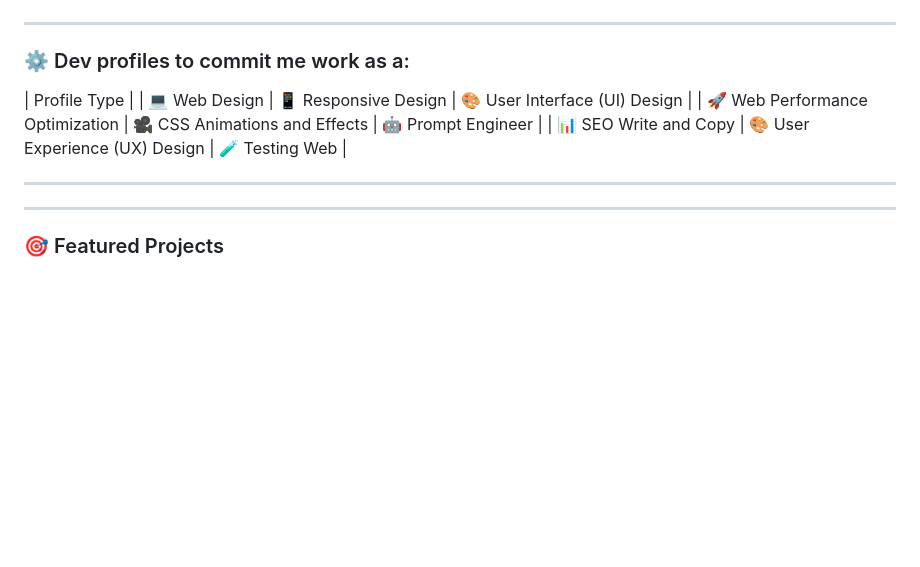
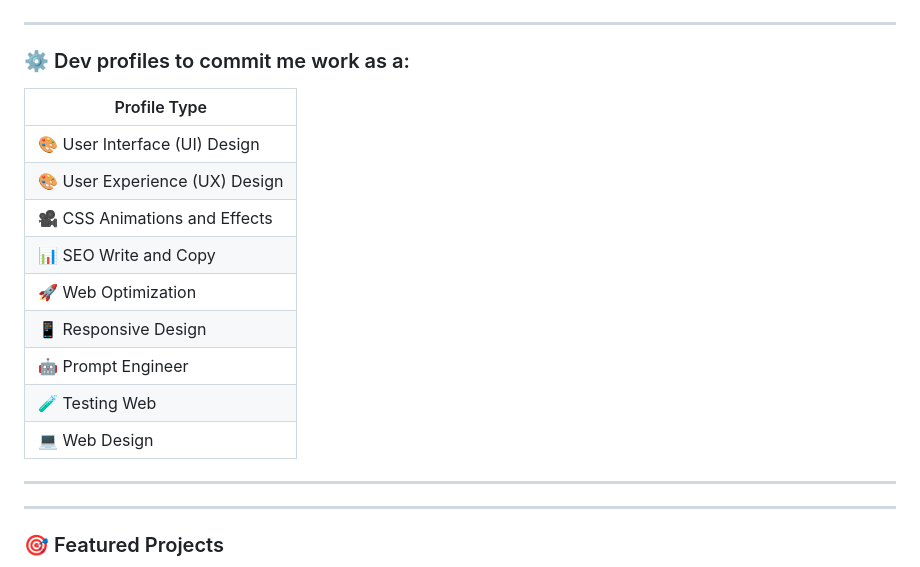
Before and after one commit to lucfreelance/lucfreelance, a Markdown page: README.MD, the part around the change. Drawn GitHub-style; blank space fills up the shorter version.

```diff
--- a/README.MD
+++ b/README.MD
@@ -146,11 +146,17 @@
 
 ### ⚙️ Dev profiles to commit me work as a:
 
-| Profile Type                                     |
-| 💻 Web Design | 📱 Responsive Design | 🎨 User Interface (UI) Design |
-| 🚀 Web Performance Optimization | 🎥 CSS Animations and Effects | 🤖 Prompt Engineer |
-| 📊 SEO Write and Copy | 🎨 User Experience (UX) Design | 🧪 Testing Web |
-
+| Profile Type                      |
+|-----------------------------------|
+| 🎨 User Interface (UI) Design     |
+| 🎨 User Experience (UX) Design     |
+| 🎥 CSS Animations and Effects     |
+| 📊 SEO Write and Copy              |
+| 🚀 Web Optimization   |
+| 📱 Responsive Design              |
+| 🤖 Prompt Engineer                |
+| 🧪 Testing Web                    |
+| 💻 Web Design                     |
 
 ---
 ---
```
